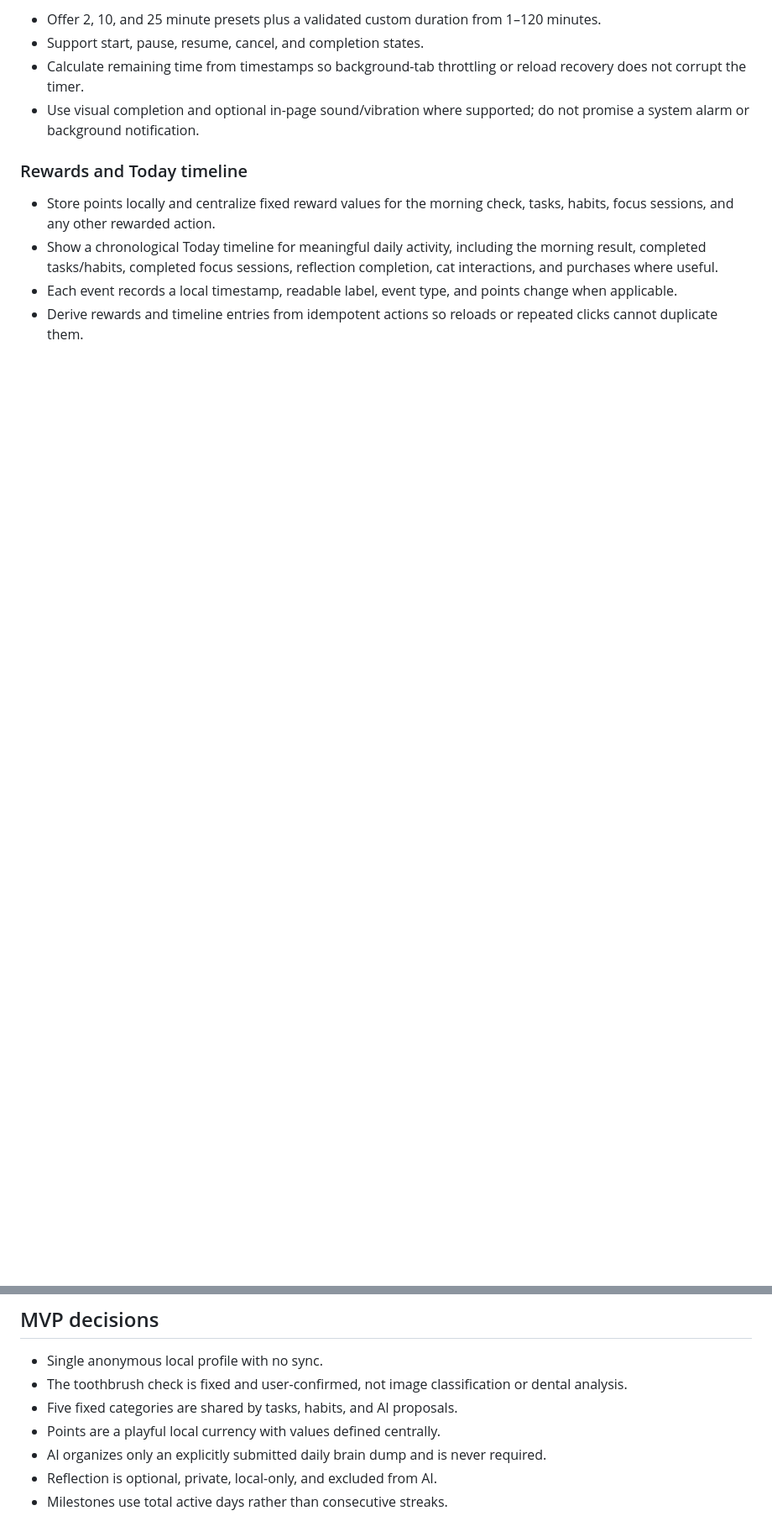
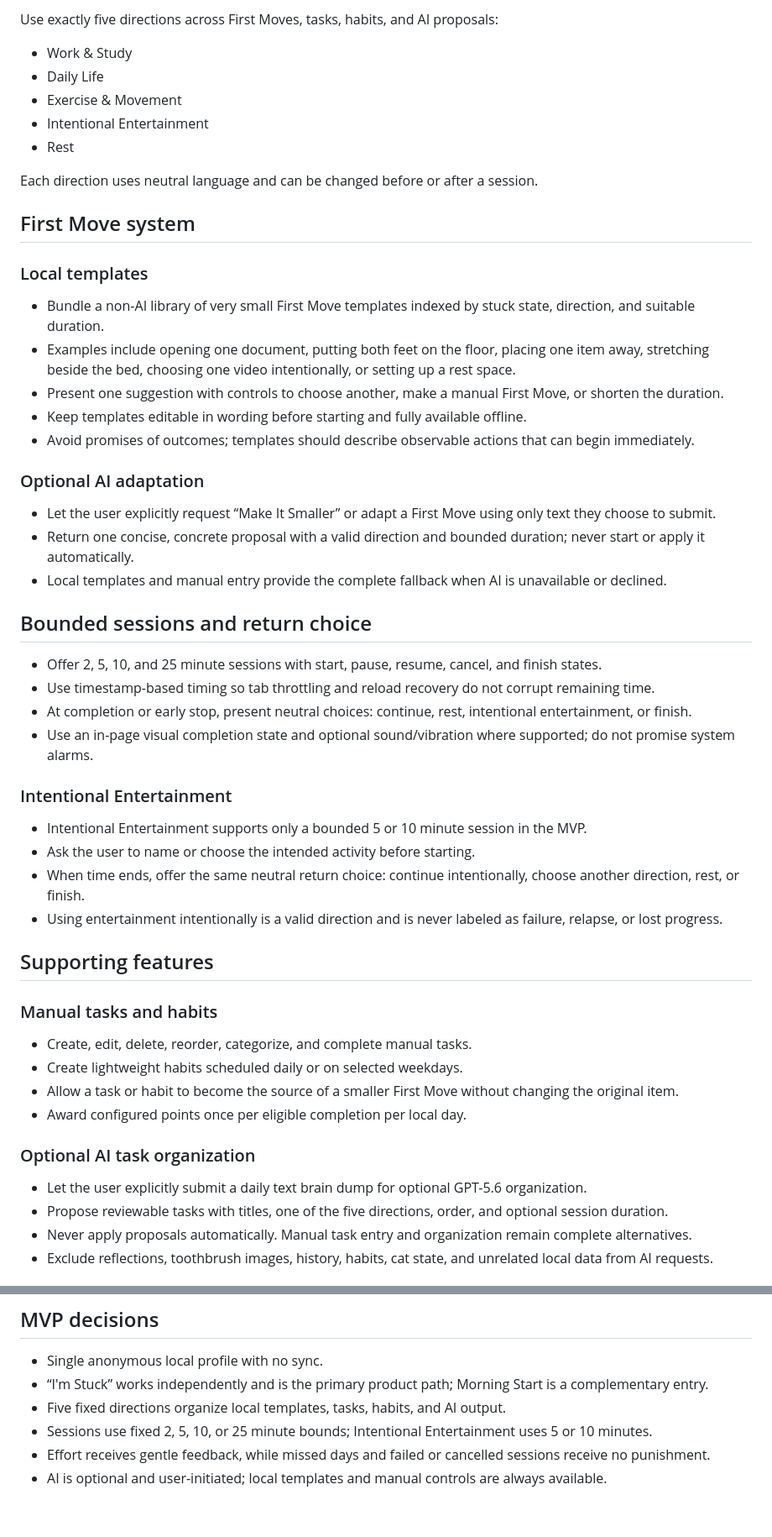
Before and after one commit to hanlizhang/first-move, a Markdown page: PRD.md, 2 parts joined by grey strips. Shown at 84% size. Drawn GitHub-style; blank space fills up the shorter version.

```diff
--- a/PRD.md
+++ b/PRD.md
@@ -59,12 +56,57 @@ No authentication, server database, payments, native app, system alarms, app/sit
 
-- Offer 2, 10, and 25 minute presets plus a validated custom duration from 1–120 minutes.
-- Support start, pause, resume, cancel, and completion states.
-- Calculate remaining time from timestamps so background-tab throttling or reload recovery does not corrupt the timer.
-- Use visual completion and optional in-page sound/vibration where supported; do not promise a system alarm or background notification.
+Use exactly five directions across First Moves, tasks, habits, and AI proposals:
 
-### Rewards and Today timeline
+- Work & Study
+- Daily Life
+- Exercise & Movement
+- Intentional Entertainment
+- Rest
 
-- Store points locally and centralize fixed reward values for the morning check, tasks, habits, focus sessions, and any other rewarded action.
-- Show a chronological Today timeline for meaningful daily activity, including the morning result, completed tasks/habits, completed focus sessions, reflection completion, cat interactions, and purchases where useful.
-- Each event records a local timestamp, readable label, event type, and points change when applicable.
-- Derive rewards and timeline entries from idempotent actions so reloads or repeated clicks cannot duplicate them.
+Each direction uses neutral language and can be changed before or after a session.
+
+## First Move system
+
+### Local templates
+
+- Bundle a non-AI library of very small First Move templates indexed by stuck state, direction, and suitable duration.
+- Examples include opening one document, putting both feet on the floor, placing one item away, stretching beside the bed, choosing one video intentionally, or setting up a rest space.
+- Present one suggestion with controls to choose another, make a manual First Move, or shorten the duration.
+- Keep templates editable in wording before starting and fully available offline.
+- Avoid promises of outcomes; templates should describe observable actions that can begin immediately.
+
+### Optional AI adaptation
+
+- Let the user explicitly request “Make It Smaller” or adapt a First Move using only text they choose to submit.
+- Return one concise, concrete proposal with a valid direction and bounded duration; never start or apply it automatically.
+- Local templates and manual entry provide the complete fallback when AI is unavailable or declined.
+
+## Bounded sessions and return choice
+
+- Offer 2, 5, 10, and 25 minute sessions with start, pause, resume, cancel, and finish states.
+- Use timestamp-based timing so tab throttling and reload recovery do not corrupt remaining time.
+- At completion or early stop, present neutral choices: continue, rest, intentional entertainment, or finish.
+- Use an in-page visual completion state and optional sound/vibration where supported; do not promise system alarms.
+
+### Intentional Entertainment
+
+- Intentional Entertainment supports only a bounded 5 or 10 minute session in the MVP.
+- Ask the user to name or choose the intended activity before starting.
+- When time ends, offer the same neutral return choice: continue intentionally, choose another direction, rest, or finish.
+- Using entertainment intentionally is a valid direction and is never labeled as failure, relapse, or lost progress.
+
+## Supporting features
+
+### Manual tasks and habits
+
+- Create, edit, delete, reorder, categorize, and complete manual tasks.
+- Create lightweight habits scheduled daily or on selected weekdays.
+- Allow a task or habit to become the source of a smaller First Move without changing the original item.
+- Award configured points once per eligible completion per local day.
+
+### Optional AI task organization
+
+- Let the user explicitly submit a daily text brain dump for optional GPT-5.6 organization.
+- Propose reviewable tasks with titles, one of the five directions, order, and optional session duration.
+- Never apply proposals automatically. Manual task entry and organization remain complete alternatives.
+- Exclude reflections, toothbrush images, history, habits, cat state, and unrelated local data from AI requests.
+
@@ -125,9 +168,8 @@ No authentication, server database, payments, native app, system alarms, app/sit
 ## MVP decisions
 
 - Single anonymous local profile with no sync.
-- The toothbrush check is fixed and user-confirmed, not image classification or dental analysis.
-- Five fixed categories are shared by tasks, habits, and AI proposals.
-- Points are a playful local currency with values defined centrally.
-- AI organizes only an explicitly submitted daily brain dump and is never required.
-- Reflection is optional, private, local-only, and excluded from AI.
-- Milestones use total active days rather than consecutive streaks.
+- “I'm Stuck” works independently and is the primary product path; Morning Start is a complementary entry.
+- Five fixed directions organize local templates, tasks, habits, and AI output.
+- Sessions use fixed 2, 5, 10, or 25 minute bounds; Intentional Entertainment uses 5 or 10 minutes.
+- Effort receives gentle feedback, while missed days and failed or cancelled sessions receive no punishment.
+- AI is optional and user-initiated; local templates and manual controls are always available.
```
Also changed, not shown: other parts of PRD.md (+77 -79 lines), TASKS.md (+86 -70 lines).
